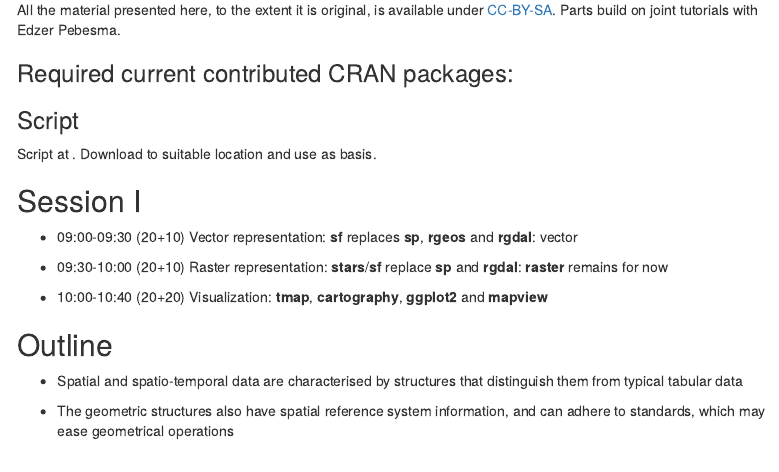
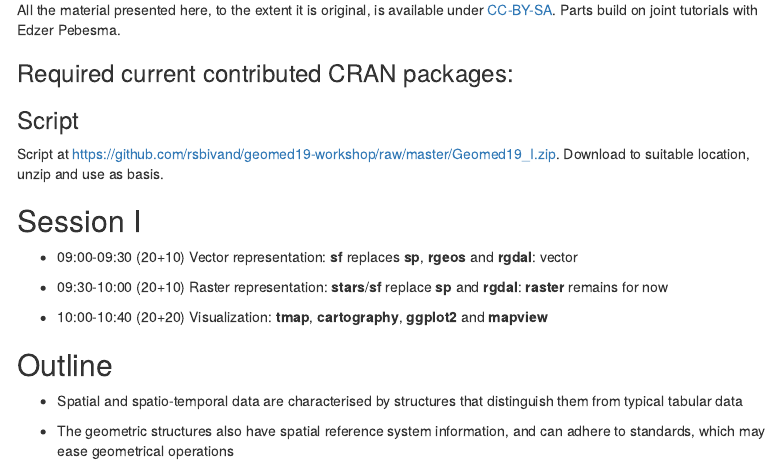
Before and after one commit to rsbivand/geomed19-workshop, an R Markdown document (Geomed19_I.Rmd): the page in a window 1100 px wide, from 260 px down. Rendered offline with R 4.5, knitr and Pandoc, with nearby package versions; some code elsewhere in the file could not run offline; menus at the side of the page are left out.

```diff
--- a/Geomed19_I.Rmd
+++ b/Geomed19_I.Rmd
@@ -27,7 +27,7 @@
 
 ### Script
 
-Script at . Download to suitable location and use as basis.
+Script at https://github.com/rsbivand/geomed19-workshop/raw/master/Geomed19_I.zip. Download to suitable location, unzip and use as basis.
 
 ## Session I
 
```
